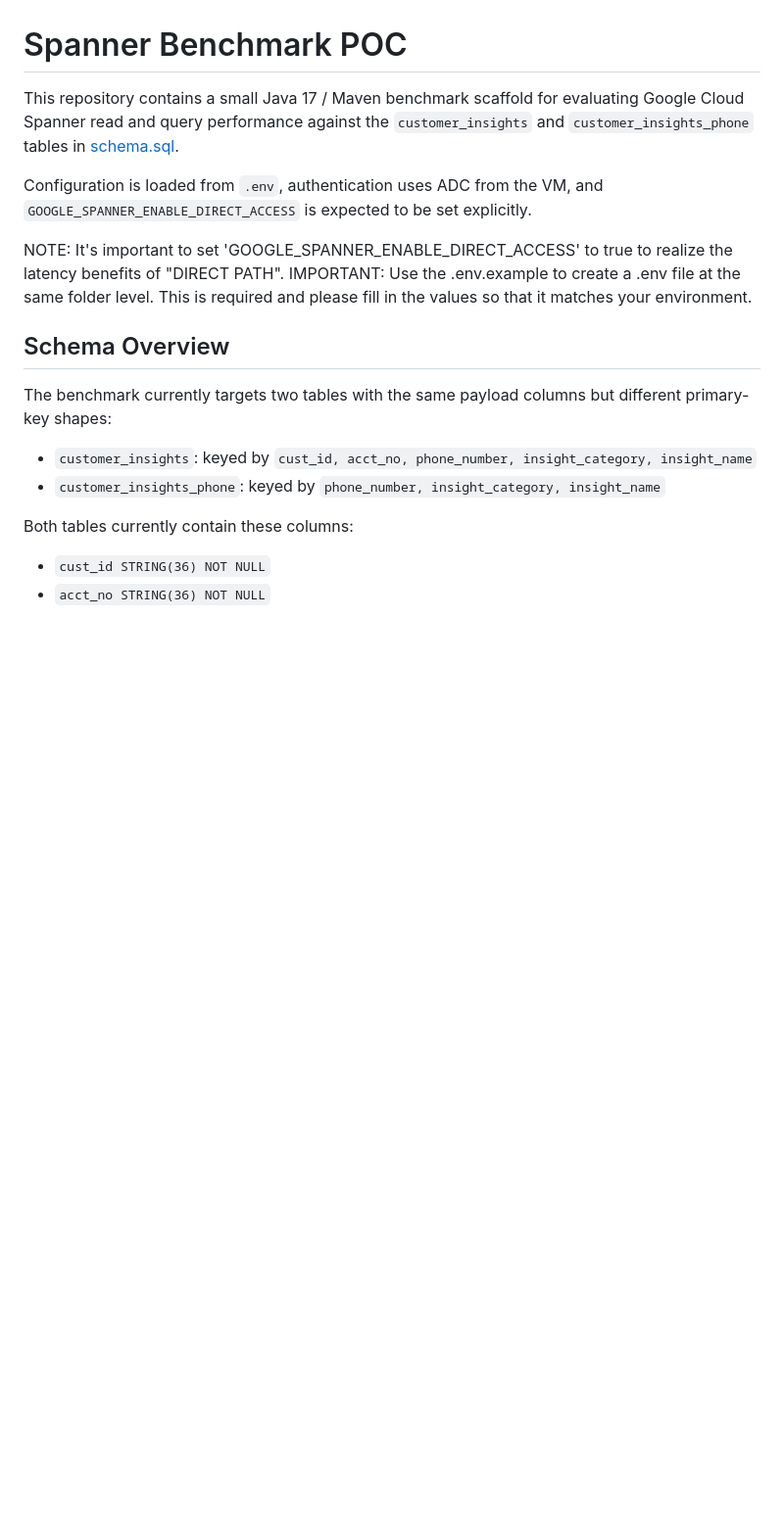
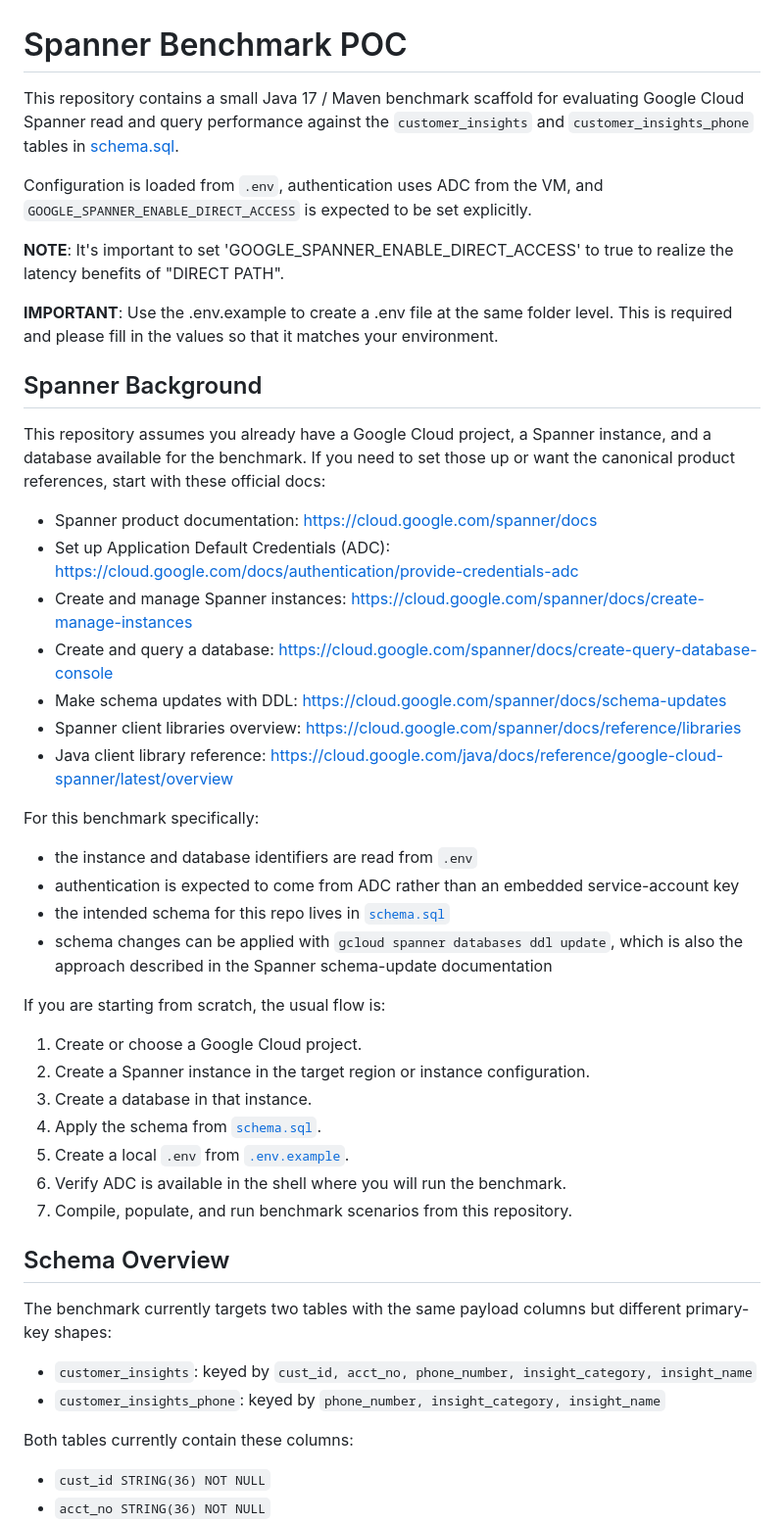
Before and after one commit to renovate-bot/GoogleCloudPlatform-_-spanner-vector-hybrid-search-samples, a Markdown page: spanner-tools/spanner_direct_access_test/README.md, the part around the change. Shown at 98% size. Rendered like a GitHub page; blank space fills up the shorter version.

```diff
--- a/spanner-tools/spanner_direct_access_test/README.md
+++ b/spanner-tools/spanner_direct_access_test/README.md
@@ -4,8 +4,38 @@ This repository contains a small Java 17 / Maven benchmark scaffold for evaluati
 
 Configuration is loaded from `.env`, authentication uses ADC from the VM, and `GOOGLE_SPANNER_ENABLE_DIRECT_ACCESS` is expected to be set explicitly.
 
-NOTE: It's important to set 'GOOGLE_SPANNER_ENABLE_DIRECT_ACCESS' to true to realize the latency benefits of "DIRECT PATH".
-IMPORTANT: Use the .env.example to create a .env file at the same folder level. This is required and please fill in the values so that it matches your environment.
+**NOTE**: It's important to set 'GOOGLE_SPANNER_ENABLE_DIRECT_ACCESS' to true to realize the latency benefits of "DIRECT PATH".
+
+**IMPORTANT**: Use the .env.example to create a .env file at the same folder level. This is required and please fill in the values so that it matches your environment.
+
+## Spanner Background
+
+This repository assumes you already have a Google Cloud project, a Spanner instance, and a database available for the benchmark. If you need to set those up or want the canonical product references, start with these official docs:
+
+- Spanner product documentation: https://cloud.google.com/spanner/docs
+- Set up Application Default Credentials (ADC): https://cloud.google.com/docs/authentication/provide-credentials-adc
+- Create and manage Spanner instances: https://cloud.google.com/spanner/docs/create-manage-instances
+- Create and query a database: https://cloud.google.com/spanner/docs/create-query-database-console
+- Make schema updates with DDL: https://cloud.google.com/spanner/docs/schema-updates
+- Spanner client libraries overview: https://cloud.google.com/spanner/docs/reference/libraries
+- Java client library reference: https://cloud.google.com/java/docs/reference/google-cloud-spanner/latest/overview
+
+For this benchmark specifically:
+
+- the instance and database identifiers are read from `.env`
+- authentication is expected to come from ADC rather than an embedded service-account key
+- the intended schema for this repo lives in [`schema.sql`](/home/karthit_google_com/code/kt-spanner-stuff/verizon_soi_poc/schema.sql)
+- schema changes can be applied with `gcloud spanner databases ddl update`, which is also the approach described in the Spanner schema-update documentation
+
+If you are starting from scratch, the usual flow is:
+
+1. Create or choose a Google Cloud project.
+2. Create a Spanner instance in the target region or instance configuration.
+3. Create a database in that instance.
+4. Apply the schema from [`schema.sql`](/home/karthit_google_com/code/kt-spanner-stuff/verizon_soi_poc/schema.sql).
+5. Create a local `.env` from [`.env.example`](/home/karthit_google_com/code/kt-spanner-stuff/verizon_soi_poc/.env.example).
+6. Verify ADC is available in the shell where you will run the benchmark.
+7. Compile, populate, and run benchmark scenarios from this repository.
 
 ## Schema Overview
 
```
